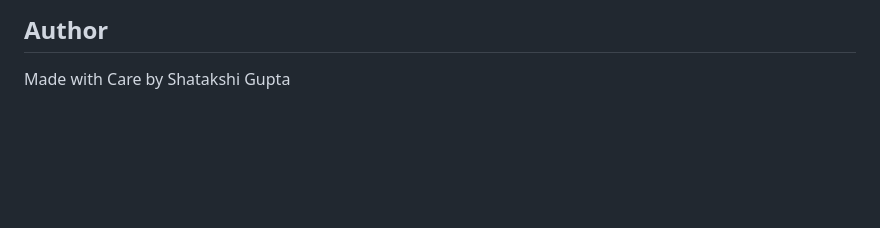
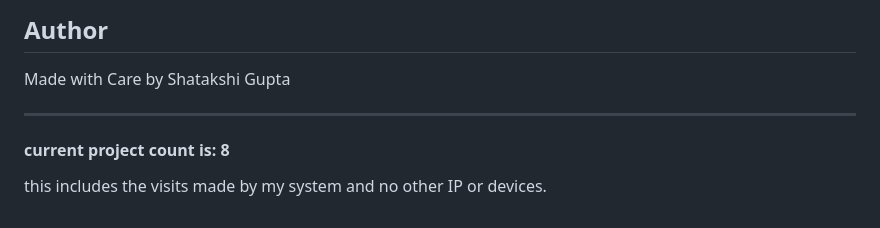
Before and after one commit to Shatakshi0805/auraguard, a Markdown page: README.md, the part around the change. GitHub-like rendering; blank space fills up the shorter version.

Commit message:
Update README.md
added the project views

```diff
--- a/README.md
+++ b/README.md
@@ -136,3 +136,8 @@ Your suggestions are always welcome. I’m doing my bit to **build something tha
 
 ## Author
 Made with Care by Shatakshi Gupta
+
+---
+
+#### current project count is: 8
+this includes the visits made by my system and no other IP or devices.
```
